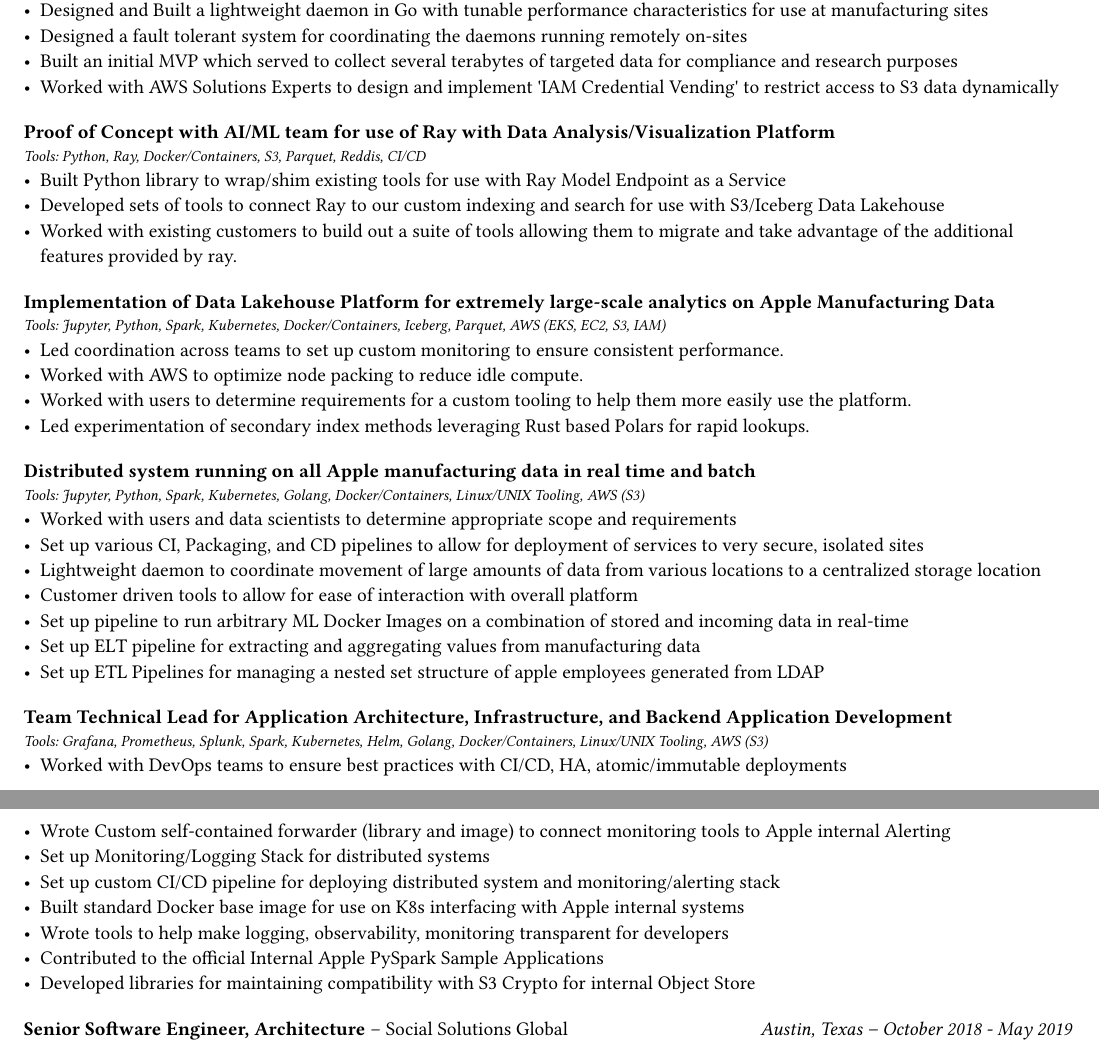
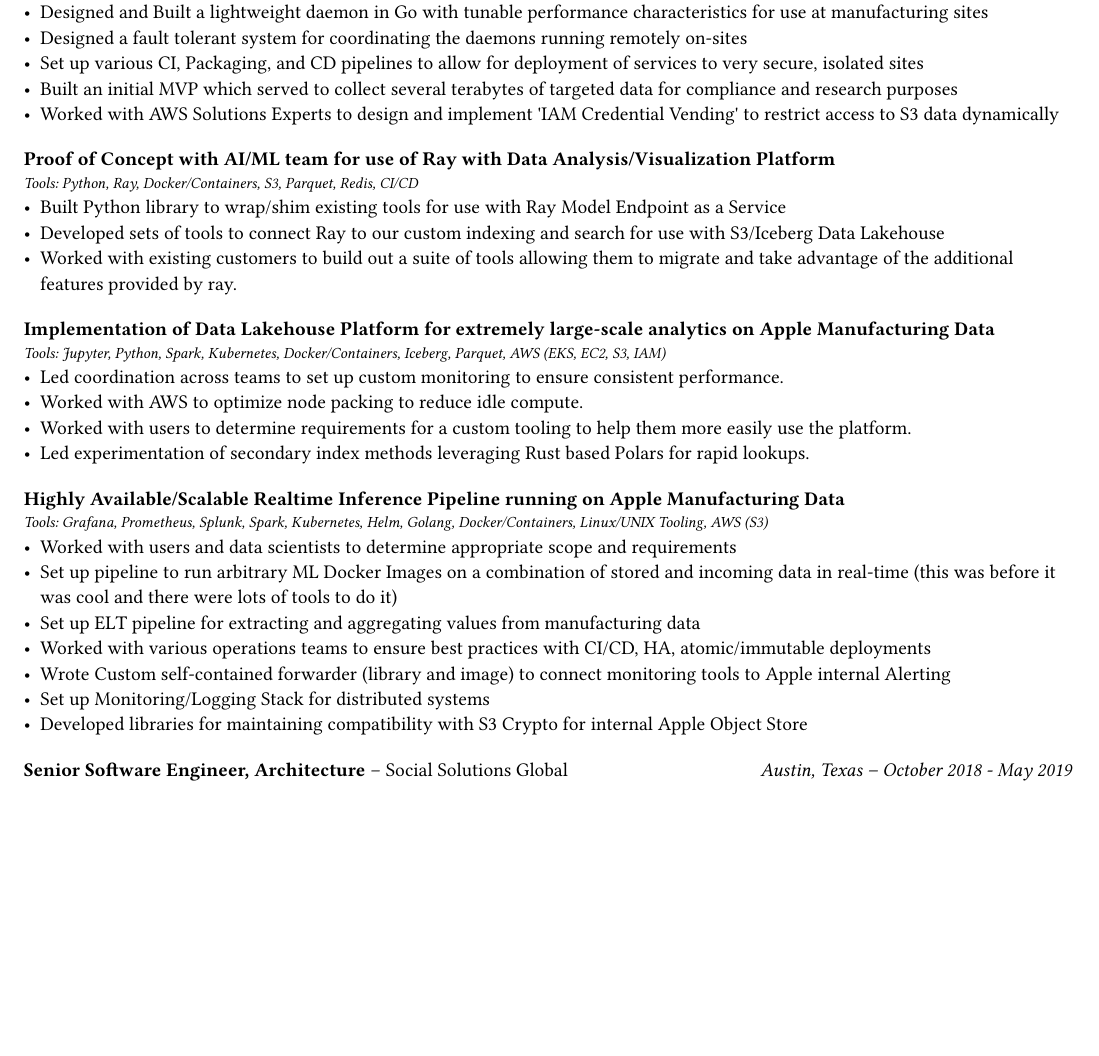
Before and after one commit to morganwm/resume, a Typst document (resume.typ, which reads src/content.typ): two parts of pages 1 and 2 of 2 before the commit and part of page 1 of 2 after it, the two joined at a grey line, cut so that both start at the same text, the shorter picture padded with empty space. Compiled offline with Typst 0.15; a missing font is replaced by an installed copy or a similar font.

Commit message:
trimmed down apple bullet points

```diff
--- a/src/content.typ
+++ b/src/content.typ
@@ -41,7 +42,7 @@
       ),
       (
         title: "Proof of Concept with AI/ML team for use of Ray with Data Analysis/Visualization Platform",
-        tools: "Python, Ray, Docker/Containers, S3, Parquet, Reddis, CI/CD",
+        tools: "Python, Ray, Docker/Containers, S3, Parquet, Redis, CI/CD",
         bullets: (
           "Built Python library to wrap/shim existing tools for use with Ray Model Endpoint as a Service",
           "Developed sets of tools to connect Ray to our custom indexing and search for use with S3/Iceberg Data Lakehouse",
@@ -59,30 +60,16 @@
         ),
       ),
       (
-        title: "Distributed system running on all Apple manufacturing data in real time and batch",
-        tools: "Jupyter, Python, Spark, Kubernetes, Golang, Docker/Containers, Linux/UNIX Tooling, AWS (S3)",
+        title: "Highly Available/Scalable Realtime Inference Pipeline running on Apple Manufacturing Data",
+        tools: "Grafana, Prometheus, Splunk, Spark, Kubernetes, Helm, Golang, Docker/Containers, Linux/UNIX Tooling, AWS (S3)",
         bullets: (
           "Worked with users and data scientists to determine appropriate scope and requirements",
-          "Set up various CI, Packaging, and CD pipelines to allow for deployment of services to very secure, isolated sites",
-          "Lightweight daemon to coordinate movement of large amounts of data from various locations to a centralized storage location",
-          "Customer driven tools to allow for ease of interaction with overall platform",
-          "Set up pipeline to run arbitrary ML Docker Images on a combination of stored and incoming data in real-time",
+          "Set up pipeline to run arbitrary ML Docker Images on a combination of stored and incoming data in real-time (this was before it was cool and there were lots of tools to do it)",
           "Set up ELT pipeline for extracting and aggregating values from manufacturing data",
-          "Set up ETL Pipelines for managing a nested set structure of apple employees generated from LDAP",
-        ),
-      ),
-      (
-        title: "Team Technical Lead for Application Architecture, Infrastructure, and Backend Application Development",
-        tools: "Grafana, Prometheus, Splunk, Spark, Kubernetes, Helm, Golang, Docker/Containers, Linux/UNIX Tooling, AWS (S3)",
-        bullets: (
-          "Worked with DevOps teams to ensure best practices with CI/CD, HA, atomic/immutable deployments",
+          "Worked with various operations teams to ensure best practices with CI/CD, HA, atomic/immutable deployments",
           "Wrote Custom self-contained forwarder (library and image) to connect monitoring tools to Apple internal Alerting",
           "Set up Monitoring/Logging Stack for distributed systems",
-          "Set up custom CI/CD pipeline for deploying distributed system and monitoring/alerting stack",
-          "Built standard Docker base image for use on K8s interfacing with Apple internal systems",
-          "Wrote tools to help make logging, observability, monitoring transparent for developers",
-          "Contributed to the official Internal Apple PySpark Sample Applications",
-          "Developed libraries for maintaining compatibility with S3 Crypto for internal Object Store",
+          "Developed libraries for maintaining compatibility with S3 Crypto for internal Apple Object Store",
         ),
       ),
     ),
```
Also changed, not shown: src/content.typ (1 more changed lines).
